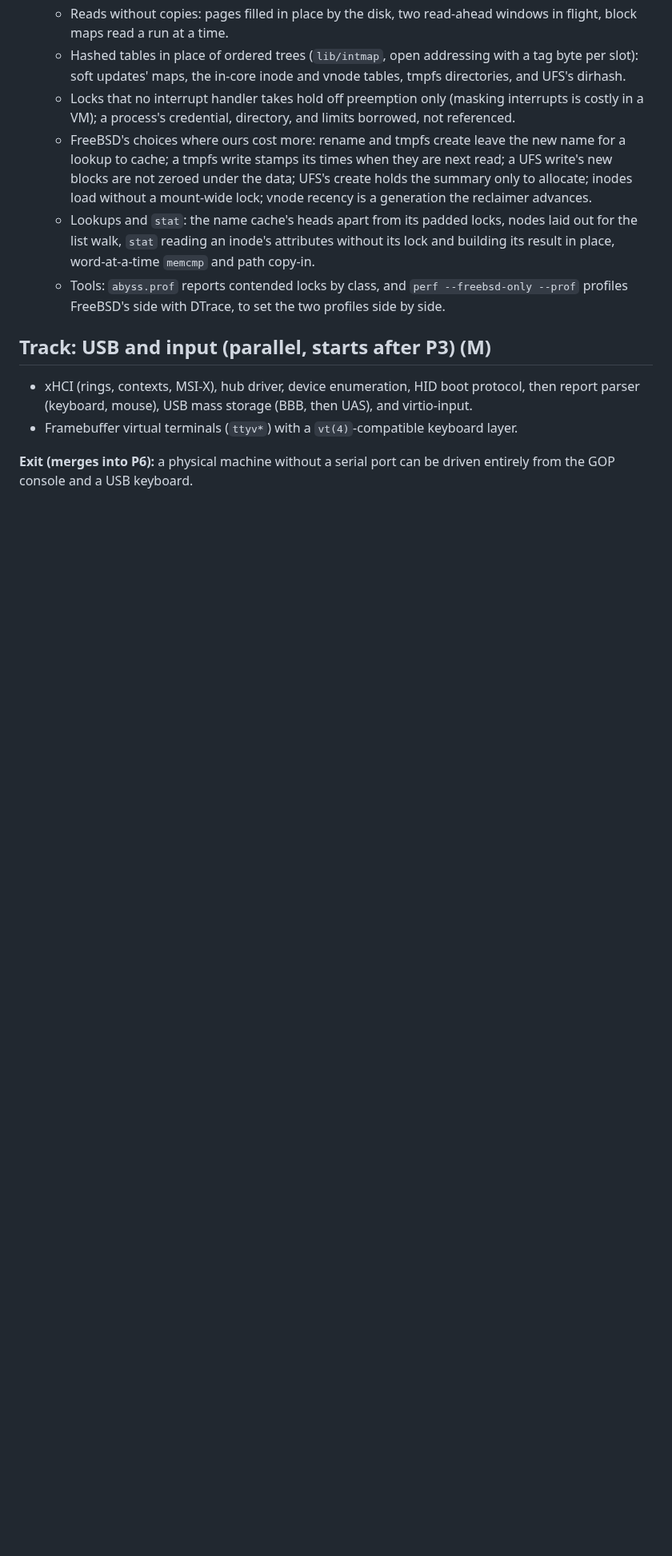
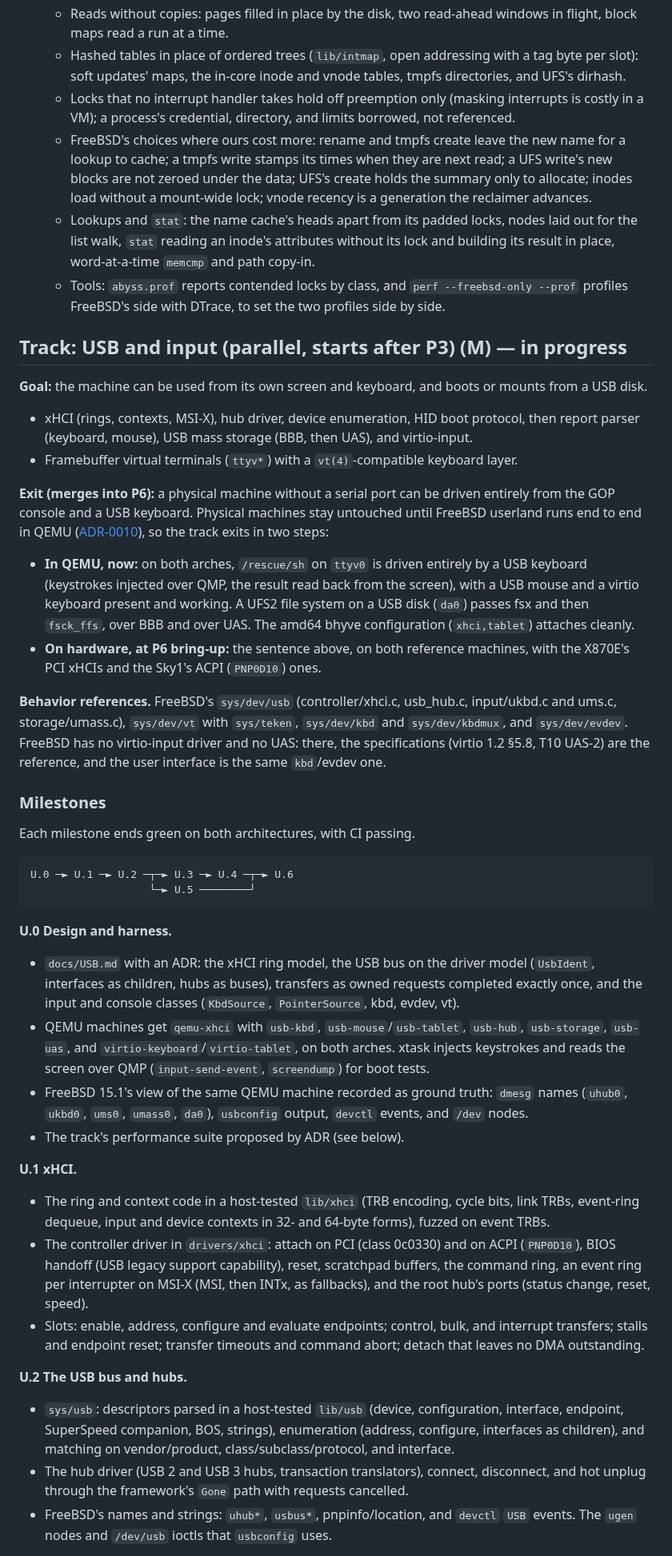
Before and after one commit to JamesKane/AbyssBSD-Rust, a Markdown page: docs/ROADMAP.md, the part around one of its changes. Shown at 80% size. Drawn GitHub-style; blank space fills up the shorter version.

````diff
--- a/docs/ROADMAP.md
+++ b/docs/ROADMAP.md
@@ -1226,11 +1226,67 @@ P5.0 ─► P5.1 ─┬─► P5.2 ───────────────
   - Tools: `abyss.prof` reports contended locks by class, and `perf --freebsd-only --prof`
     profiles FreeBSD's side with DTrace, to set the two profiles side by side.
 
-## Track: USB and input (parallel, starts after P3) (M)
+## Track: USB and input (parallel, starts after P3) (M) — in progress
+
+**Goal:** the machine can be used from its own screen and keyboard, and boots or mounts from a USB
+disk.
 
 - xHCI (rings, contexts, MSI-X), hub driver, device enumeration, HID boot protocol, then report
   parser (keyboard, mouse), USB mass storage (BBB, then UAS), and virtio-input.
 - Framebuffer virtual terminals (`ttyv*`) with a `vt(4)`-compatible keyboard layer.
 
 **Exit (merges into P6):** a physical machine without a serial port can be driven entirely from the
-GOP console and a USB keyboard.
+GOP console and a USB keyboard. Physical machines stay untouched until FreeBSD userland runs end to
+end in QEMU ([ADR-0010](adr/0010-qemu-first-development.md)), so the track exits in two steps:
+- **In QEMU, now:** on both arches, `/rescue/sh` on `ttyv0` is driven entirely by a USB keyboard
+  (keystrokes injected over QMP, the result read back from the screen), with a USB mouse and a
+  virtio keyboard present and working. A UFS2 file system on a USB disk (`da0`) passes fsx and then
+  `fsck_ffs`, over BBB and over UAS. The amd64 bhyve configuration (`xhci,tablet`) attaches cleanly.
+- **On hardware, at P6 bring-up:** the sentence above, on both reference machines, with the X870E's
+  PCI xHCIs and the Sky1's ACPI (`PNP0D10`) ones.
+
+**Behavior references.** FreeBSD's `sys/dev/usb` (controller/xhci.c, usb_hub.c, input/ukbd.c and
+ums.c, storage/umass.c), `sys/dev/vt` with `sys/teken`, `sys/dev/kbd` and `sys/dev/kbdmux`, and
+`sys/dev/evdev`. FreeBSD has no virtio-input driver and no UAS: there, the specifications (virtio
+1.2 §5.8, T10 UAS-2) are the reference, and the user interface is the same `kbd`/evdev one.
+
+### Milestones
+
+Each milestone ends green on both architectures, with CI passing.
+
+```
+U.0 ─► U.1 ─► U.2 ─┬─► U.3 ─► U.4 ─┬─► U.6
+                   └─► U.5 ────────┘
+```
+
+**U.0 Design and harness.**
+- `docs/USB.md` with an ADR: the xHCI ring model, the USB bus on the driver model (`UsbIdent`,
+  interfaces as children, hubs as buses), transfers as owned requests completed exactly once, and
+  the input and console classes (`KbdSource`, `PointerSource`, kbd, evdev, vt).
+- QEMU machines get `qemu-xhci` with `usb-kbd`, `usb-mouse`/`usb-tablet`, `usb-hub`, `usb-storage`,
+  `usb-uas`, and `virtio-keyboard`/`virtio-tablet`, on both arches. xtask injects keystrokes and
+  reads the screen over QMP (`input-send-event`, `screendump`) for boot tests.
+- FreeBSD 15.1's view of the same QEMU machine recorded as ground truth: `dmesg` names (`uhub0`,
+  `ukbd0`, `ums0`, `umass0`, `da0`), `usbconfig` output, `devctl` events, and `/dev` nodes.
+- The track's performance suite proposed by ADR (see below).
+
+**U.1 xHCI.**
+- The ring and context code in a host-tested `lib/xhci` (TRB encoding, cycle bits, link TRBs,
+  event-ring dequeue, input and device contexts in 32- and 64-byte forms), fuzzed on event TRBs.
+- The controller driver in `drivers/xhci`: attach on PCI (class 0c0330) and on ACPI (`PNP0D10`),
+  BIOS handoff (USB legacy support capability), reset, scratchpad buffers, the command ring, an
+  event ring per interrupter on MSI-X (MSI, then INTx, as fallbacks), and the root hub's ports
+  (status change, reset, speed).
+- Slots: enable, address, configure and evaluate endpoints; control, bulk, and interrupt transfers;
+  stalls and endpoint reset; transfer timeouts and command abort; detach that leaves no DMA
+  outstanding.
+
+**U.2 The USB bus and hubs.**
+- `sys/usb`: descriptors parsed in a host-tested `lib/usb` (device, configuration, interface,
+  endpoint, SuperSpeed companion, BOS, strings), enumeration (address, configure, interfaces as
+  children), and matching on vendor/product, class/subclass/protocol, and interface.
+- The hub driver (USB 2 and USB 3 hubs, transaction translators), connect, disconnect, and hot
+  unplug through the framework's `Gone` path with requests cancelled.
+- FreeBSD's names and strings: `uhub*`, `usbus*`, pnpinfo/location, and `devctl` `USB` events. The
+  `ugen` nodes and `/dev/usb` ioctls that `usbconfig` uses.
+
````
Also changed, not shown: other parts of docs/ROADMAP.md (+36 -4 lines).
